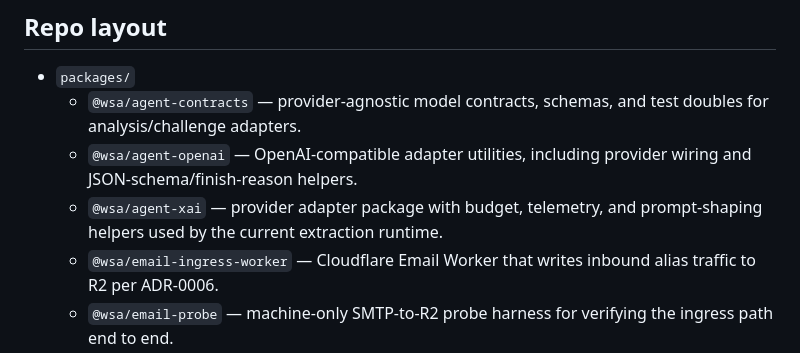
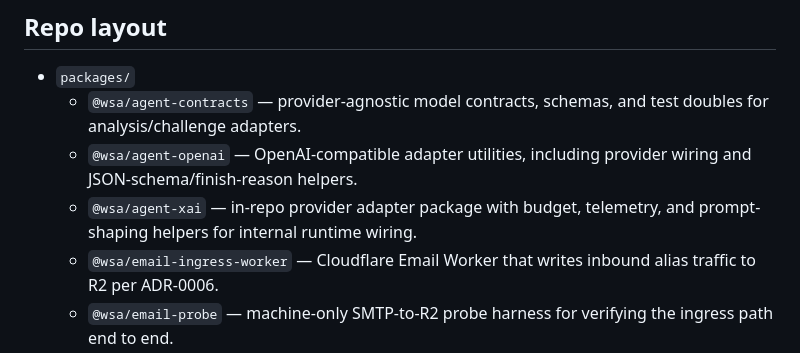
Before and after one commit to standupsa/movement-os, a Markdown page: README.md, the part around the change. Drawn GitHub-style.

Commit message:
docs(readme): remove premature provider attribution
Keep the public package inventory truthful without claiming that an operator-facing surface already invokes the xAI adapter.

```diff
--- a/README.md
+++ b/README.md
@@ -55,8 +55,8 @@ This sentence is the platform's public API. It is pinned in
     test doubles for analysis/challenge adapters.
   - `@wsa/agent-openai` — OpenAI-compatible adapter utilities, including
     provider wiring and JSON-schema/finish-reason helpers.
-  - `@wsa/agent-xai` — provider adapter package with budget, telemetry, and
-    prompt-shaping helpers used by the current extraction runtime.
+  - `@wsa/agent-xai` — in-repo provider adapter package with budget,
+    telemetry, and prompt-shaping helpers for internal runtime wiring.
   - `@wsa/email-ingress-worker` — Cloudflare Email Worker that writes inbound
     alias traffic to R2 per ADR-0006.
   - `@wsa/email-probe` — machine-only SMTP-to-R2 probe harness for verifying
```
